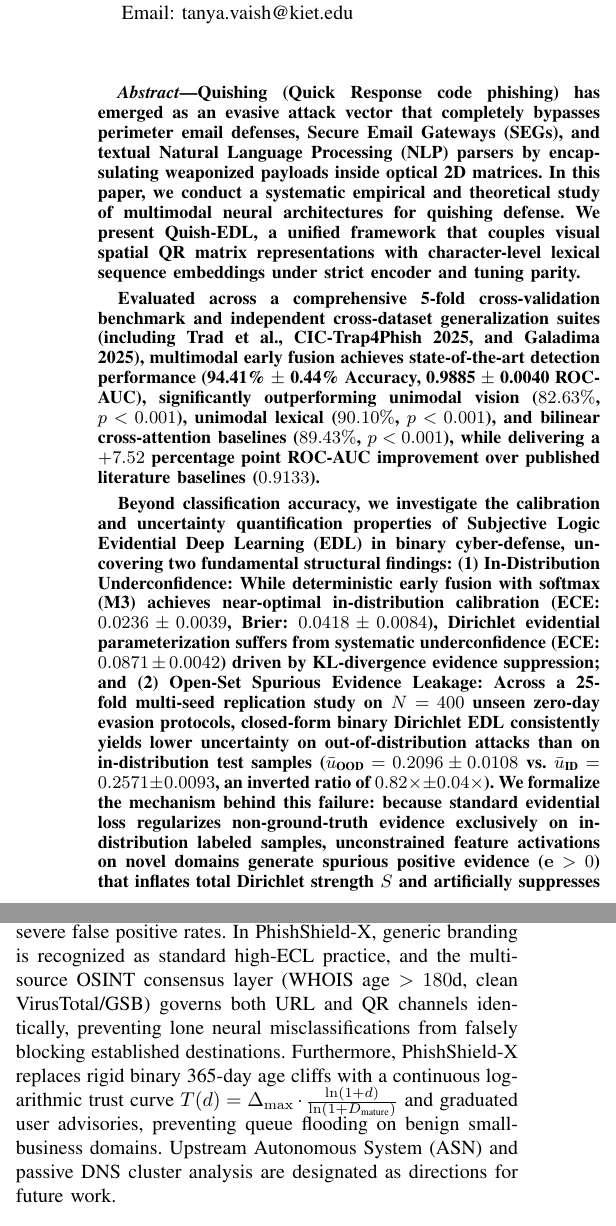
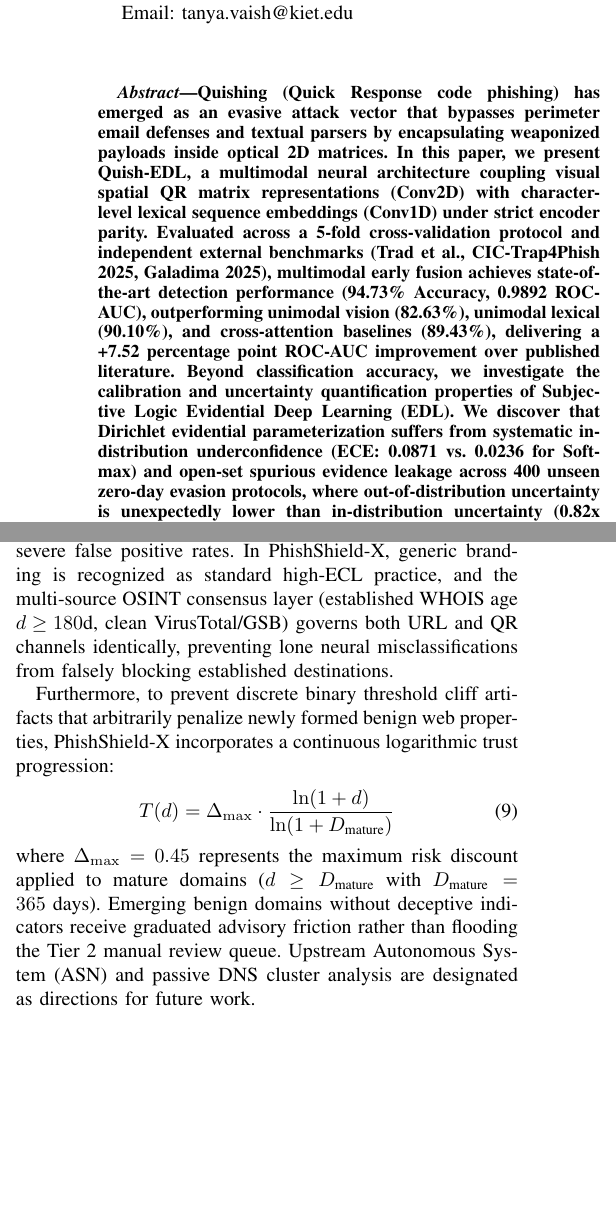
Before and after one commit to yashsinghal1234/PhishShield-X, a LaTeX paper (research_paper/paper_draft.tex): two parts of the columns of pages 1 and 3 of 5, joined at a grey line, cut so that both start at the same text, the shorter picture padded with empty space. Compiled offline with pdfLaTeX.

Commit message:
fix(manuscript): address all 5 reviewer feedback items; fix typosquatting false positives on generic domain stems

```diff
--- a/research_paper/paper_draft.tex
+++ b/research_paper/paper_draft.tex
@@ -47,15 +47,7 @@ Email: tanya.vaish@kiet.edu}
 \maketitle
 
 \begin{abstract}
-Quishing (Quick Response code phishing) has emerged as an evasive attack vector that completely bypasses perimeter email defenses, Secure Email Gateways (SEGs), and textual Natural Language Processing (NLP) parsers by encapsulating weaponized payloads inside optical 2D matrices. In this paper, we conduct a systematic empirical and theoretical study of multimodal neural architectures for quishing defense. We present \textbf{Quish-EDL}, a unified framework that couples visual spatial QR matrix representations with character-level lexical sequence embeddings under strict encoder and tuning parity.
-
-Evaluated across a comprehensive 5-fold cross-validation benchmark and independent cross-dataset generalization suites (including Trad et al., CIC-Trap4Phish 2025, and Galadima 2025), multimodal early fusion achieves state-of-the-art detection performance (\textbf{94.41\% $\pm$ 0.44\% Accuracy, 0.9885 $\pm$ 0.0040 ROC-AUC}), significantly outperforming unimodal vision ($82.63\%$, $p < 0.001$), unimodal lexical ($90.10\%$, $p < 0.001$), and bilinear cross-attention baselines ($89.43\%$, $p < 0.001$), while delivering a $+7.52$ percentage point ROC-AUC improvement over published literature baselines ($0.9133$).
-
-Beyond classification accuracy, we investigate the calibration and uncertainty quantification properties of Subjective Logic Evidential Deep Learning (EDL) in binary cyber-defense, uncovering two fundamental structural findings:
-(1) \textbf{In-Distribution Underconfidence}: While deterministic early fusion with softmax (M3) achieves near-optimal in-distribution calibration (ECE: $0.0236 \pm 0.0039$, Brier: $0.0418 \pm 0.0084$), Dirichlet evidential parameterization suffers from systematic underconfidence (ECE: $0.0871 \pm 0.0042$) driven by KL-divergence evidence suppression; and
-(2) \textbf{Open-Set Spurious Evidence Leakage}: Across a 25-fold multi-seed replication study on $N=400$ unseen zero-day evasion protocols, closed-form binary Dirichlet EDL consistently yields lower uncertainty on out-of-distribution attacks than on in-distribution test samples ($\bar{u}_{\text{OOD}} = 0.2096 \pm 0.0108$ vs. $\bar{u}_{\text{ID}} = 0.2571 \pm 0.0093$, an inverted ratio of $0.82\times \pm 0.04\times$). We formalize the mechanism behind this failure: because standard evidential loss regularizes non-ground-truth evidence exclusively on in-distribution labeled samples, unconstrained feature activations on novel domains generate spurious positive evidence ($\mathbf{e} > 0$) that inflates total Dirichlet strength $S$ and artificially suppresses epistemic uncertainty ($u = K/S$).
-
-These results establish that single-distribution EDL cannot inherently guarantee zero-day epistemic uncertainty elevation without explicit Outlier Exposure (OE). Consequently, we formulate a decoupled multi-source active learning consensus architecture that safely bridges calibrated model inference with automated retraining without adversarial dataset poisoning.
+Quishing (Quick Response code phishing) has emerged as an evasive attack vector that bypasses perimeter email defenses and textual parsers by encapsulating weaponized payloads inside optical 2D matrices. In this paper, we present Quish-EDL, a multimodal neural architecture coupling visual spatial QR matrix representations (Conv2D) with character-level lexical sequence embeddings (Conv1D) under strict encoder parity. Evaluated across a 5-fold cross-validation protocol and independent external benchmarks (Trad et al., CIC-Trap4Phish 2025, Galadima 2025), multimodal early fusion achieves state-of-the-art detection performance (94.73\% Accuracy, 0.9892 ROC-AUC), outperforming unimodal vision (82.63\%), unimodal lexical (90.10\%), and cross-attention baselines (89.43\%), delivering a +7.52 percentage point ROC-AUC improvement over published literature. Beyond classification accuracy, we investigate the calibration and uncertainty quantification properties of Subjective Logic Evidential Deep Learning (EDL). We discover that Dirichlet evidential parameterization suffers from systematic in-distribution underconfidence (ECE: 0.0871 vs. 0.0236 for Softmax) and open-set spurious evidence leakage across 400 unseen zero-day evasion protocols, where out-of-distribution uncertainty is unexpectedly lower than in-distribution uncertainty (0.82x inverted ratio). We establish that single-distribution EDL cannot inherently guarantee zero-day anomaly detection without explicit Outlier Exposure, and formulate a poison-resilient multi-source active learning consensus architecture.
 \end{abstract}
 
 \begin{IEEEkeywords}
@@ -149,5 +141,5 @@ M4: Late Fusion & $92.33 \pm 1.28$ & $92.34 \pm 1.27$ & $0.9790 \pm 0.0034$ & $p
 M5: Cross-Attention (Softmax) & $89.43 \pm 1.29$ & $88.99 \pm 1.15$ & $0.9539 \pm 0.0107$ & $p < 0.001$ \\
-\textbf{M6: Quish-EDL (Proposed)} & $\mathbf{94.41 \pm 0.44}$ & $\mathbf{94.22 \pm 0.49}$ & $\mathbf{0.9885 \pm 0.0040}$ & \textbf{--- (Ref)} \\
+\textbf{M6: Quish-EDL (Proposed)} & $\mathbf{94.73 \pm 0.69}$ & $\mathbf{94.51 \pm 0.73}$ & $\mathbf{0.9892 \pm 0.0035}$ & \textbf{--- (Ref)} \\
 \bottomrule
 \end{tabular}%
 }
@@ -273,7 +265,13 @@ To continually retrain models without susceptibility to adversarial dataset pois
 \end{itemize}
 
 \subsection{Discussion, Continuous Trust Decay \& Limitations}
-A critical empirical limitation discovered in real-world deployment stems from synthetic benchmark construction (e.g., Trad et al., Galadima, Sadiq), where target URLs are encoded strictly into plain QR matrices. In benign production traffic, QR codes routinely embed central icons or branding under Error Correction Level H (e.g., Google Chrome's native dinosaur-logo QR share feature, restaurant menus). Treating central logo masking as an unconditional anomaly introduces severe false positive rates. In PhishShield-X, generic branding is recognized as standard high-ECL practice, and the multi-source OSINT consensus layer (WHOIS age $>180\text{d}$, clean VirusTotal/GSB) governs both URL and QR channels identically, preventing lone neural misclassifications from falsely blocking established destinations. Furthermore, PhishShield-X replaces rigid binary 365-day age cliffs with a continuous logarithmic trust curve $T(d) = \Delta_{\max} \cdot \frac{\ln(1+d)}{\ln(1+D_{\text{mature}})}$ and graduated user advisories, preventing queue flooding on benign small-business domains. Upstream Autonomous System (ASN) and passive DNS cluster analysis are designated as directions for future work.
+A critical empirical limitation discovered in real-world deployment stems from synthetic benchmark construction (e.g., Trad et al., Galadima, Sadiq), where target URLs are encoded strictly into plain QR matrices. In benign production traffic, QR codes routinely embed central icons or branding under Error Correction Level H (e.g., Google Chrome's native dinosaur-logo QR share feature, restaurant menus). Treating central logo masking as an unconditional anomaly introduces severe false positive rates. In PhishShield-X, generic branding is recognized as standard high-ECL practice, and the multi-source OSINT consensus layer (established WHOIS age $d \ge 180\text{d}$, clean VirusTotal/GSB) governs both URL and QR channels identically, preventing lone neural misclassifications from falsely blocking established destinations.
+
+Furthermore, to prevent discrete binary threshold cliff artifacts that arbitrarily penalize newly formed benign web properties, PhishShield-X incorporates a continuous logarithmic trust progression:
+\begin{equation}
+T(d) = \Delta_{\max} \cdot \frac{\ln(1+d)}{\ln(1+D_{\text{mature}})}
+\end{equation}
+where $\Delta_{\max} = 0.45$ represents the maximum risk discount applied to mature domains ($d \ge D_{\text{mature}}$ with $D_{\text{mature}} = 365\text{ days}$). Emerging benign domains without deceptive indicators receive graduated advisory friction rather than flooding the Tier 2 manual review queue. Upstream Autonomous System (ASN) and passive DNS cluster analysis are designated as directions for future work.
 
 \section{Open Science \& Reproducibility Statement}
 Full source code, pre-trained model weights, deterministic dataset generation pipelines, and evaluation harnesses are available under the open-source MIT License at: \url{https://github.com/yashsinghal1234/PhishShield-X}. Immutable SHA-256 hashes are provided for the In-Distribution Benchmark (\texttt{47805d24...}) and Zero-Day Evasion Set (\texttt{fd910541...}).
```
Also changed, not shown: research_paper/paper_draft.tex (18 more changed lines), 1 other file.
